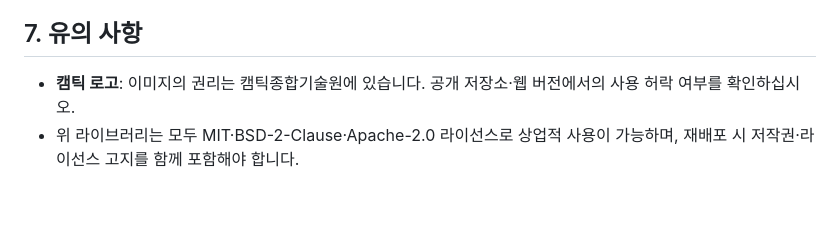
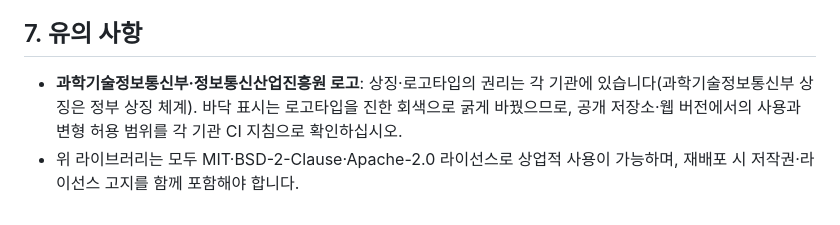
Before and after one commit to theuniversepark/jin-3d, a Markdown page: OPEN_SOURCE.md, the part around the change. Rendered like a GitHub page.

```diff
--- a/OPEN_SOURCE.md
+++ b/OPEN_SOURCE.md
@@ -91,5 +91,5 @@ FACOS는 공장 운영용 오픈소스 프레임워크(ROS 2·Open-RMF·Eclipse
 
 ## 7. 유의 사항
 
-- **캠틱 로고**: 이미지의 권리는 캠틱종합기술원에 있습니다. 공개 저장소·웹 버전에서의 사용 허락 여부를 확인하십시오.
+- **과학기술정보통신부·정보통신산업진흥원 로고**: 상징·로고타입의 권리는 각 기관에 있습니다(과학기술정보통신부 상징은 정부 상징 체계). 바닥 표시는 로고타입을 진한 회색으로 굵게 바꿨으므로, 공개 저장소·웹 버전에서의 사용과 변형 허용 범위를 각 기관 CI 지침으로 확인하십시오.
 - 위 라이브러리는 모두 MIT·BSD-2-Clause·Apache-2.0 라이선스로 상업적 사용이 가능하며, 재배포 시 저작권·라이선스 고지를 함께 포함해야 합니다.
```
Also changed, not shown: README.md (+3 -3 lines).
